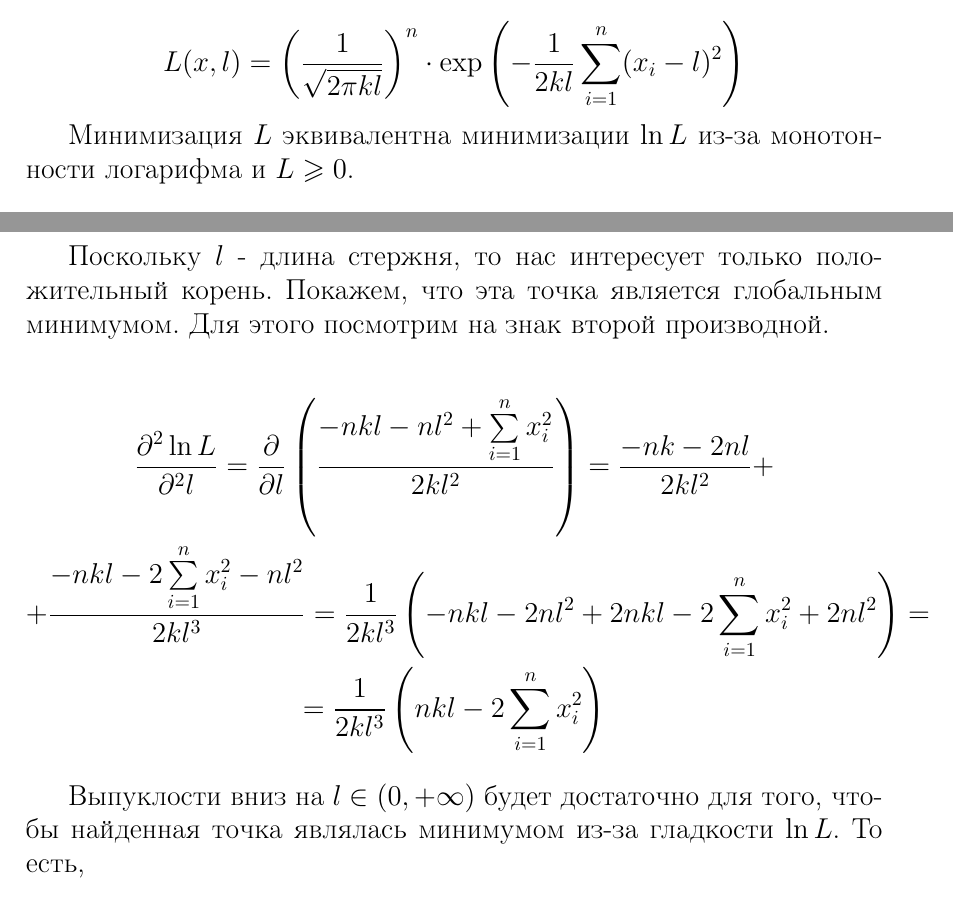
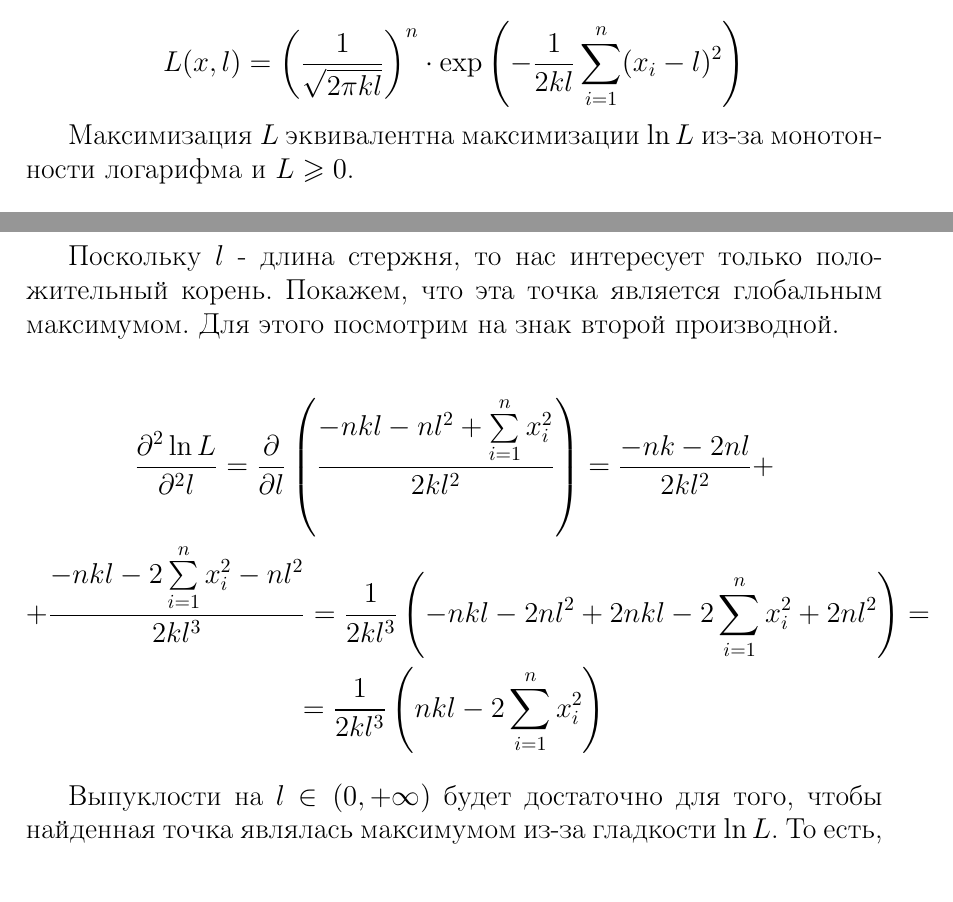
Before and after one commit to asapmed/Statistics, a LaTeX document (problem19/Medyakov19.tex): two parts of pages 1 and 2 of 2, joined at a grey line, cut so that both start at the same text. Compiled offline with pdfLaTeX.

Commit message:
Add files via upload

```diff
--- a/problem19/Medyakov19.tex
+++ b/problem19/Medyakov19.tex
@@ -34,7 +34,7 @@ $l$ - истинная длина стержня, тогда, с учетом о
     L(x, l) = \left(\frac{1}{\sqrt{2\pi kl}}\right)^n\cdot \exp \left(-\frac{1}{2kl}\sum\limits_{i=1}^n (x_i - l)^2\right)
 \end{equation*}
 
-Минимизация $L$ эквивалентна минимизации $\ln L$ из-за монотонности логарифма и $L \geqslant 0$.
+Максимизация $L$ эквивалентна максимизации $\ln L$ из-за монотонности логарифма и $L \geqslant 0$.
 
 \begin{equation*}
     \ln L(x, l) = -\frac{n}{2}\cdot\ln(2\pi kl)-\frac{1}{2kl}\sum\limits_{i=1}^n (x_i - l)^2
@@ -48,7 +48,7 @@ $l$ - истинная длина стержня, тогда, с учетом о
     -nkl + \sum\limits_{i=1}^n (x_i^2 - l^2) = 0; -nkl - nl^2 + \sum\limits_{i=1}^n x_i^2 = 0; l = \frac{-k \pm \sqrt{k^2 + 4\overline{x^2}}}{2}
 \end{gather*}
 
-Поскольку $l$ - длина стержня, то нас интересует только положительный корень. Покажем, что эта точка является глобальным минимумом. Для этого посмотрим на знак второй производной.
+Поскольку $l$ - длина стержня, то нас интересует только положительный корень. Покажем, что эта точка является глобальным максимумом. Для этого посмотрим на знак второй производной.
 
 \begin{gather*}
     \frac{\partial^2 \ln L}{\partial^2 l} = \frac{\partial}{\partial l}\left(\frac{-nkl - nl^2 + \sum\limits_{i=1}^n x_i^2}{2kl^2}\right) = \frac{-nk - 2nl}{2kl^2} +\\
@@ -56,7 +56,7 @@ $l$ - истинная длина стержня, тогда, с учетом о
     =\frac{1}{2kl^3}\left(nkl - 2\sum\limits_{i=1}^n x_i^2\right)
 \end{gather*}
 
-Выпуклости вниз на $l\in(0, +\infty)$ будет достаточно для того, чтобы найденная точка являлась минимумом из-за гладкости $\ln L$. То есть,
+Выпуклости на $l\in(0, +\infty)$ будет достаточно для того, чтобы найденная точка являлась максимумом из-за гладкости $\ln L$. То есть,
 
 \begin{equation*}
     \frac{\partial^2 \ln L}{\partial^2 l} < 0 \Leftrightarrow \frac{kl}{2} < \frac{1}{n}\sum\limits_{i=1}^n x_i^2 = \overline{x^2}.
```
Also changed, not shown: problem19/Medyakov19.pdf.
